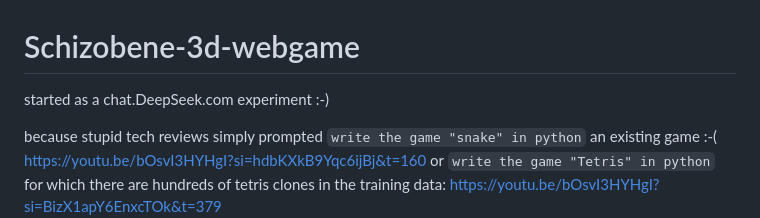
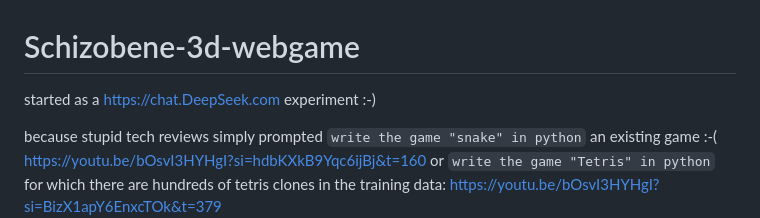
Before and after one commit to RoboDurden/Schizobene-3d-webgame, a Markdown page: README.md, the part around the change. GitHub-like rendering.

```diff
--- a/README.md
+++ b/README.md
@@ -1,5 +1,5 @@
 # Schizobene-3d-webgame
-started as a chat.DeepSeek.com experiment :-)
+started as a https://chat.DeepSeek.com experiment :-)
 
 because stupid tech reviews simply prompted `write the game "snake" in python` an existing game :-( https://youtu.be/bOsvI3HYHgI?si=hdbKXkB9Yqc6ijBj&t=160
 or `write the game "Tetris" in python` for which there are hundreds of tetris clones in the training data: https://youtu.be/bOsvI3HYHgI?si=BizX1apY6EnxcTOk&t=379
```
